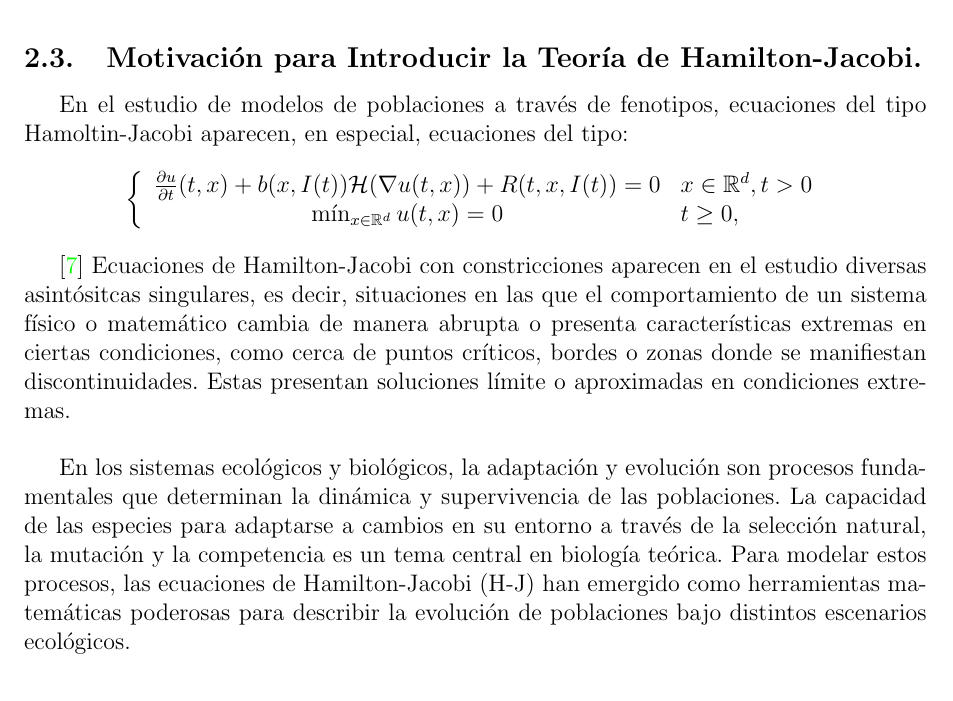
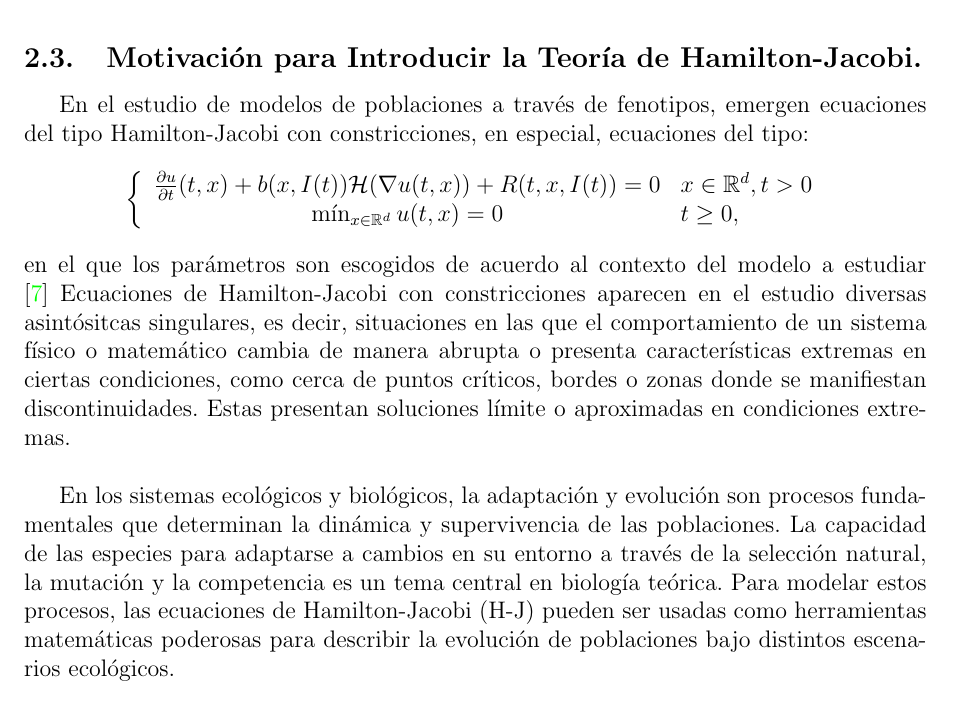
Before and after one commit to CarlosRHM/carrillo_project, a LaTeX paper (dummy2/main.tex, which reads dummy2/HJ.tex): part of page 5 of 10, cut so that both start at the same text. Compiled offline with pdfLaTeX.

Commit message:
Add files via upload

```diff
--- a/dummy2/HJ.tex
+++ b/dummy2/HJ.tex
@@ -51,7 +51,7 @@ con $x(0)=y$, $u(0)=u(y)$ y $p(0)=\nabla u(y)$.
 De esta forma, podemos aplicar el formalismo de Hamilton-Jacobi a una variedad de problemas no necesariamente mec\'anicos, solamente pidiendo que la ecuaci\'on original cumpla $F=F(t;x,\nabla u)$.
  \subsection{Motivación para Introducir la Teoría de Hamilton-Jacobi.}
 
- En el estudio de modelos de poblaciones a trav\'es de fenotipos, ecuaciones del tipo Hamoltin-Jacobi aparecen, en especial, ecuaciones del tipo:
+ En el estudio de modelos de poblaciones a trav\'es de fenotipos, emergen ecuaciones del tipo Hamilton-Jacobi con constricciones, en especial, ecuaciones del tipo:
             \begin{equation*}
             \left\{
   \begin{array}{ c l }
@@ -60,11 +60,11 @@ De esta forma, podemos aplicar el formalismo de Hamilton-Jacobi a una variedad d
   \end{array}
 \right.
             \end{equation*}
-
+en el que los par\'ametros son escogidos de acuerdo al contexto del modelo a estudiar
             \normalsize{\citep{Barles2006} Ecuaciones de Hamilton-Jacobi con constricciones aparecen en el estudio diversas asintósitcas singulares, es decir, situaciones en las que el comportamiento de un sistema físico o matemático cambia  de manera abrupta o presenta características extremas en ciertas condiciones, como cerca de puntos críticos, bordes o zonas donde se manifiestan discontinuidades. Estas presentan soluciones límite o aproximadas en condiciones extremas.
             }\\
 
-            \normalsize{En los sistemas ecológicos y biológicos, la adaptación y evolución son procesos fundamentales que determinan la dinámica y supervivencia de las poblaciones. La capacidad de las especies para adaptarse a cambios en su entorno a través de la selección natural, la mutación y la competencia es un tema central en biología teórica. Para modelar estos procesos, las ecuaciones de Hamilton-Jacobi (H-J) han emergido como herramientas matemáticas poderosas para describir la evolución de poblaciones bajo distintos escenarios ecológicos.}\\
+            \normalsize{En los sistemas ecológicos y biológicos, la adaptación y evolución son procesos fundamentales que determinan la dinámica y supervivencia de las poblaciones. La capacidad de las especies para adaptarse a cambios en su entorno a través de la selección natural, la mutación y la competencia es un tema central en biología teórica. Para modelar estos procesos, las ecuaciones de Hamilton-Jacobi (H-J) pueden ser usadas como herramientas matemáticas poderosas para describir la evolución de poblaciones bajo distintos escenarios ecológicos.}\\
 
             \normalsize{\citep{Nicolas} La ecuación de Hamilton-Jacobi encuentra su aplicación en sistemas donde la dinámica de selección-mutación desempeña un papel clave. En este contexto, el cambio en el tiempo del valor de una cierta característica $\hat{s}$ en una población monomórfica, se da por medio de una ecuación de selección-mutación:}
 
```
